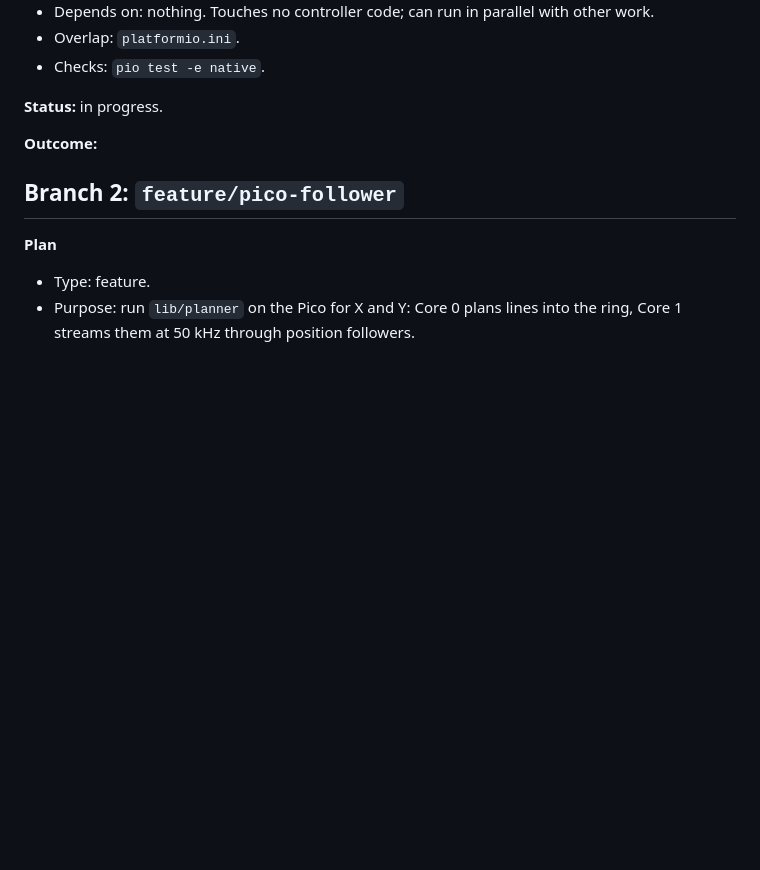
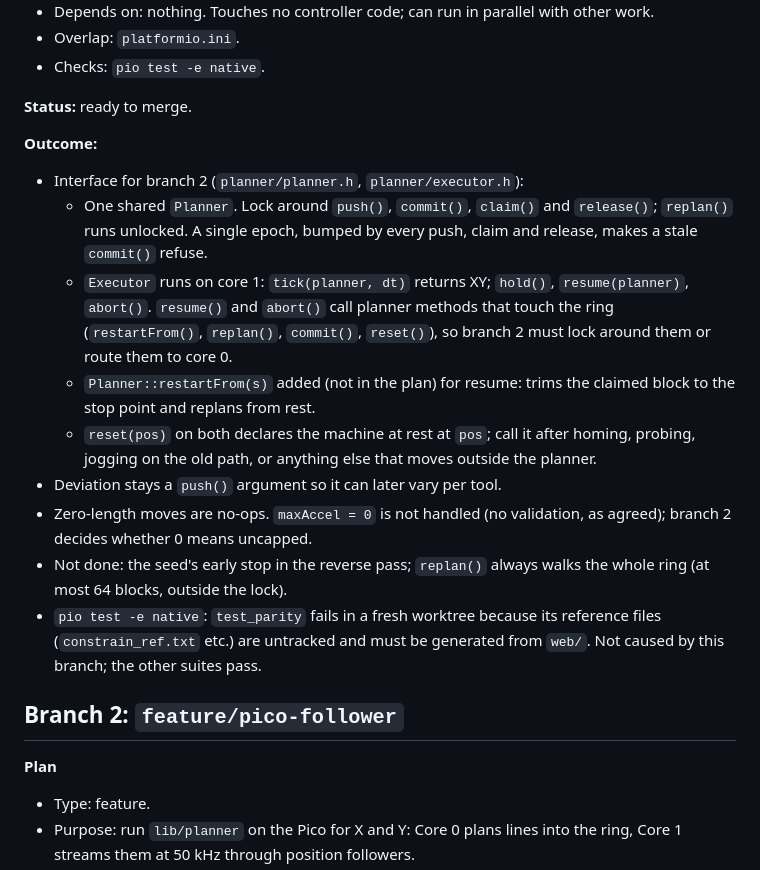
Before and after one commit to ssnjr2002/Urumi-Fw, a Markdown page: docs/plans/pico-planner.md, the part around the change. Rendered like a GitHub page; blank space fills up the shorter version.

Commit message:
docs: record planner-core outcome
Co-Authored-By: Claude Opus 5.5 <noreply@anthropic.com>

```diff
--- a/docs/plans/pico-planner.md
+++ b/docs/plans/pico-planner.md
@@ -70,9 +70,31 @@ Z, A, tool profiles and duty breaks come after, in later plans.
 * Overlap: `platformio.ini`.
 * Checks: `pio test -e native`.
 
-**Status:** in progress.
+**Status:** ready to merge.
 
 **Outcome:**
+
+* Interface for branch 2 (`planner/planner.h`, `planner/executor.h`):
+  * One shared `Planner`. Lock around `push()`, `commit()`, `claim()` and
+    `release()`; `replan()` runs unlocked. A single epoch, bumped by every
+    push, claim and release, makes a stale `commit()` refuse.
+  * `Executor` runs on core 1: `tick(planner, dt)` returns XY; `hold()`,
+    `resume(planner)`, `abort()`. `resume()` and `abort()` call planner methods
+    that touch the ring (`restartFrom()`, `replan()`, `commit()`, `reset()`),
+    so branch 2 must lock around them or route them to core 0.
+  * `Planner::restartFrom(s)` added (not in the plan) for resume: trims the
+    claimed block to the stop point and replans from rest.
+  * `reset(pos)` on both declares the machine at rest at `pos`; call it after
+    homing, probing, jogging on the old path, or anything else that moves
+    outside the planner.
+* Deviation stays a `push()` argument so it can later vary per tool.
+* Zero-length moves are no-ops. `maxAccel = 0` is not handled (no
+  validation, as agreed); branch 2 decides whether 0 means uncapped.
+* Not done: the seed's early stop in the reverse pass; `replan()` always
+  walks the whole ring (at most 64 blocks, outside the lock).
+* `pio test -e native`: `test_parity` fails in a fresh worktree because its
+  reference files (`constrain_ref.txt` etc.) are untracked and must be
+  generated from `web/`. Not caused by this branch; the other suites pass.
 
 ## Branch 2: `feature/pico-follower`
 
```
